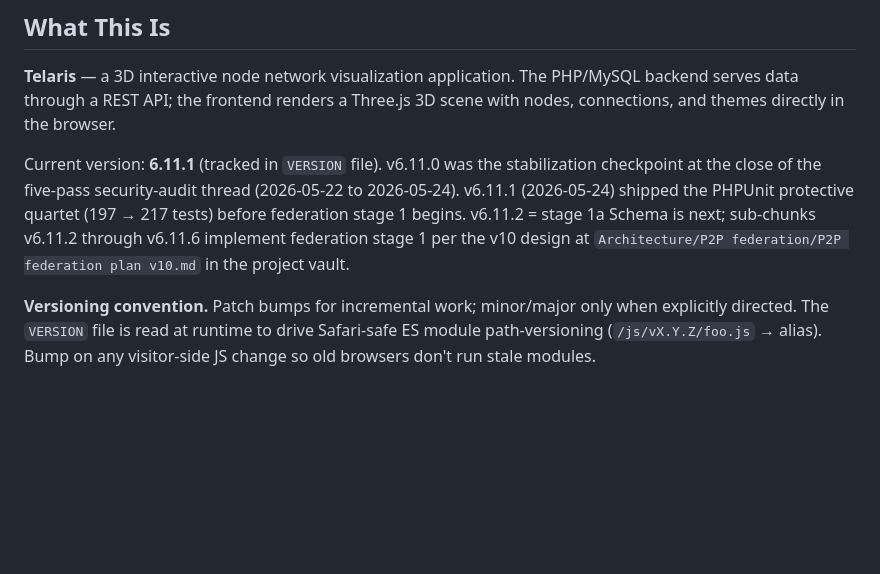
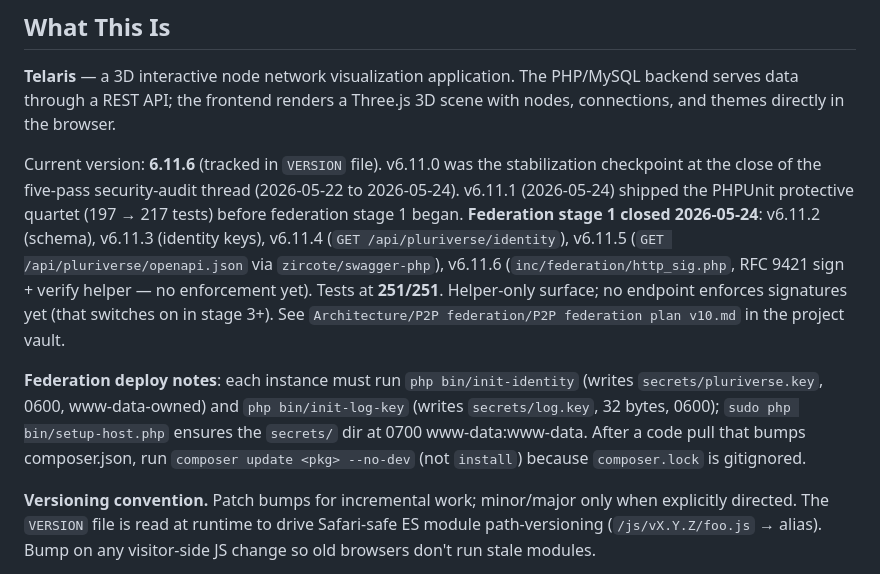
Before and after one commit to theagitist/telaris, a Markdown page: CLAUDE.md, the part around the change. Drawn GitHub-style; blank space fills up the shorter version.

Commit message:
docs(claude): version reference to v6.11.6 + stage 1 closure notes
Closes the federation-stage-1 thread in the per-site operational doc:
- Version reference bumped 6.11.1 → 6.11.6.
- Summarizes the five sub-chunks (v6.11.2 → v6.11.6) that landed stage 1.
- Adds a "Federation deploy notes" subsection covering bin/init-identity,
  bin/init-log-key, setup-host secrets/ task, and the
  `composer update <pkg> --no-dev` rule (lockfile is gitignored).

No code changes.

```diff
--- a/CLAUDE.md
+++ b/CLAUDE.md
@@ -6,7 +6,9 @@ This file provides guidance to Claude Code (claude.ai/code) when working with co
 
 **Telaris** — a 3D interactive node network visualization application. The PHP/MySQL backend serves data through a REST API; the frontend renders a Three.js 3D scene with nodes, connections, and themes directly in the browser.
 
-Current version: **6.11.1** (tracked in `VERSION` file). v6.11.0 was the stabilization checkpoint at the close of the five-pass security-audit thread (2026-05-22 to 2026-05-24). v6.11.1 (2026-05-24) shipped the PHPUnit protective quartet (197 → 217 tests) before federation stage 1 begins. v6.11.2 = stage 1a Schema is next; sub-chunks v6.11.2 through v6.11.6 implement federation stage 1 per the v10 design at `Architecture/P2P federation/P2P federation plan v10.md` in the project vault.
+Current version: **6.11.6** (tracked in `VERSION` file). v6.11.0 was the stabilization checkpoint at the close of the five-pass security-audit thread (2026-05-22 to 2026-05-24). v6.11.1 (2026-05-24) shipped the PHPUnit protective quartet (197 → 217 tests) before federation stage 1 began. **Federation stage 1 closed 2026-05-24**: v6.11.2 (schema), v6.11.3 (identity keys), v6.11.4 (`GET /api/pluriverse/identity`), v6.11.5 (`GET /api/pluriverse/openapi.json` via `zircote/swagger-php`), v6.11.6 (`inc/federation/http_sig.php`, RFC 9421 sign + verify helper — no enforcement yet). Tests at **251/251**. Helper-only surface; no endpoint enforces signatures yet (that switches on in stage 3+). See `Architecture/P2P federation/P2P federation plan v10.md` in the project vault.
+
+**Federation deploy notes**: each instance must run `php bin/init-identity` (writes `secrets/pluriverse.key`, 0600, www-data-owned) and `php bin/init-log-key` (writes `secrets/log.key`, 32 bytes, 0600); `sudo php bin/setup-host.php` ensures the `secrets/` dir at 0700 www-data:www-data. After a code pull that bumps composer.json, run `composer update <pkg> --no-dev` (not `install`) because `composer.lock` is gitignored.
 
 **Versioning convention.** Patch bumps for incremental work; minor/major only when explicitly directed. The `VERSION` file is read at runtime to drive Safari-safe ES module path-versioning (`/js/vX.Y.Z/foo.js` → alias). Bump on any visitor-side JS change so old browsers don't run stale modules.
 
```
